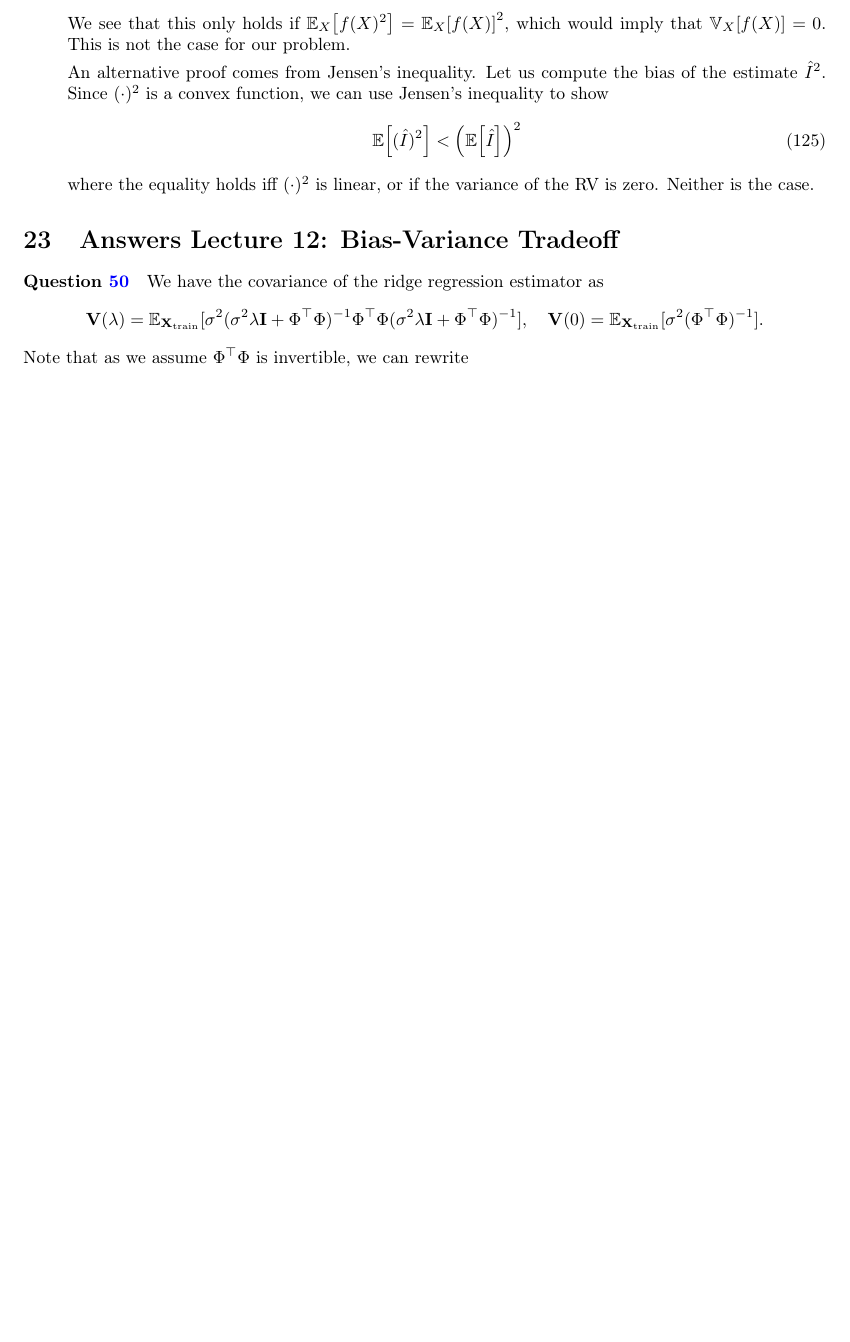
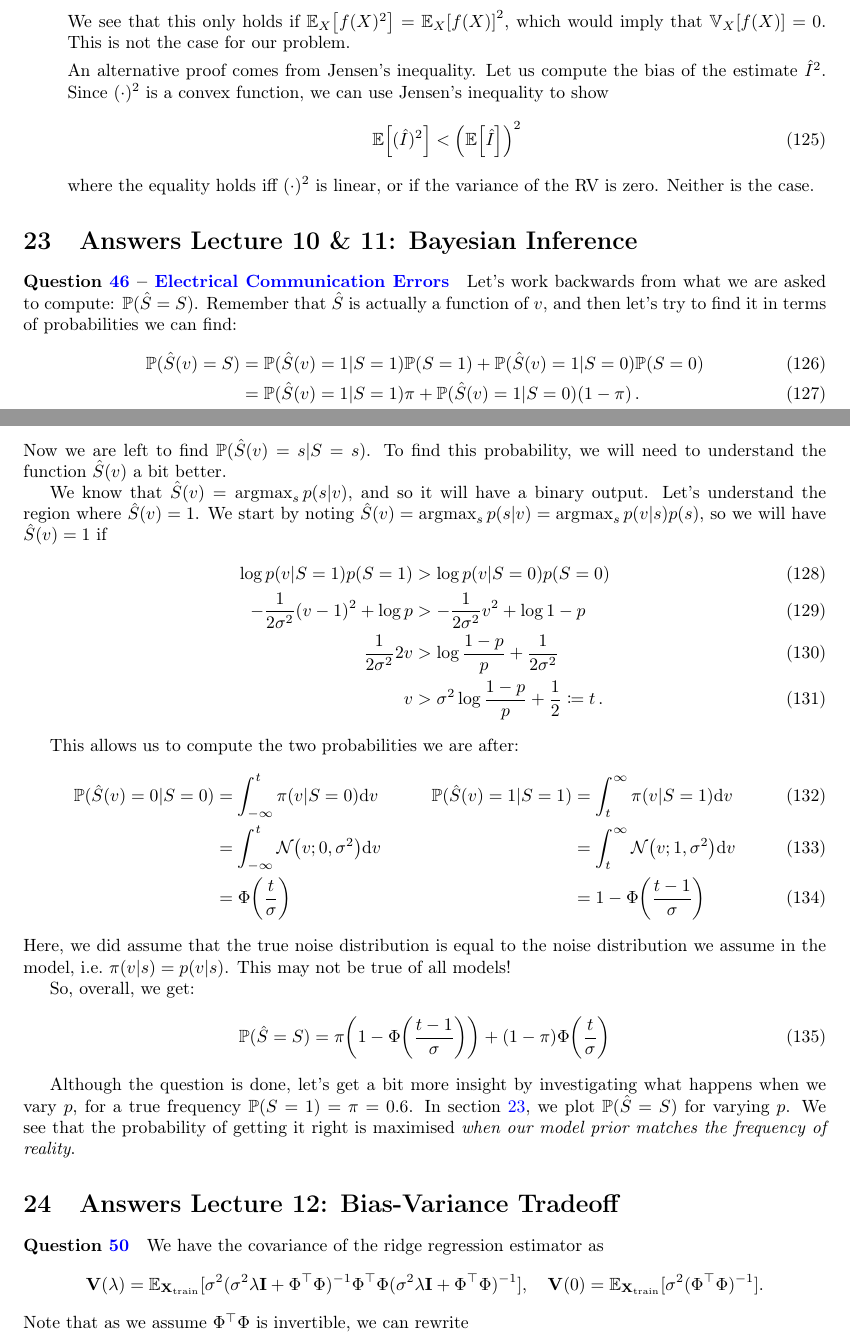
Before and after one commit to markvdw/mml-autumn-2022, a LaTeX problem sheet (exercises/exercises.tex, which reads exercises/answers-lecture-10.tex): part of page 38 of 42 before the commit and two parts of pages 38 and 39 of 44 after it, the two joined at a grey line, cut so that both start at the same text, the shorter picture padded with empty space. Compiled offline with pdfLaTeX.

Commit message:
Added answer to elec comm errors question.

```diff
--- /dev/null
+++ b/exercises/answers-lecture-10.tex
@@ -0,0 +1,33 @@
+\section{Answers Lecture 10 \& 11: Bayesian Inference}
+
+\paragraph{\questionref{q:elec-comm-errors}}
+Let's work backwards from what we are asked to compute: $\mathbb{P}(\hat S = S)$. Remember that $\hat S$ is actually a function of $v$, and then let's try to find it in terms of probabilities we can find:
+\begin{align}
+\mathbb P(\hat S(v) = S) &= \mathbb P(\hat S(v) = 1|S=1)\mathbb P(S=1) + \mathbb P(\hat S(v) = 1|S=0)\mathbb P(S=0) \\
+&=\mathbb P(\hat S(v) = 1|S=1) \pi + \mathbb P(\hat S(v) = 1|S=0) (1-\pi) \,.
+\end{align}
+Now we are left to find $\mathbb P(\hat S(v) = s|S=s)$. To find this probability, we will need to understand the function $\hat S(v)$ a bit better.
+
+We know that $\hat S(v) = \argmax_s p(s|v)$, and so it will have a binary output. Let's understand the region where $\hat S(v) = 1$. We start by noting $\hat S(v) = \argmax_s p(s|v) = \argmax_s p(v|s)p(s)$, so we will have $\hat S(v) = 1$ if
+\begin{align}
+\log p(v|S=1)p(S=1) &> \log p(v|S=0)p(S=0) \\
+-\frac{1}{2\sigma^2}(v-1)^2 + \log p &> -\frac{1}{2\sigma^2}v^2 + \log 1-p \\
+\frac{1}{2\sigma^2}2v &> \log \frac{1-p}{p} + \frac{1}{2\sigma^2} \\
+v &> \sigma^2\log \frac{1-p}{p} + \frac{1}{2} \coloneqq t \,.
+\end{align}
+
+This allows us to compute the two probabilities we are after:
+\begin{align}
+\mathbb P(\hat S(v) = 0|S=0) &= \int_{-\infty}^t \pi(v|S=0)\calcd v &
+\mathbb P(\hat S(v) = 1|S=1) &= \int_{t}^\infty \pi(v|S=1)\calcd v \\
+&= \int_{-\infty}^t \NormDist{v; 0, \sigma^2} \calcd v & &= \int_t^\infty \NormDist{v; 1, \sigma^2}\calcd v \\
+&= \Phi\left(\frac{t}{\sigma}\right) & &= 1-\Phi\left(\frac{t-1}{\sigma}\right)
+\end{align}
+Here, we did assume that the true noise distribution is equal to the noise distribution we assume in the model, i.e.~$\pi(v|s) = p(v|s)$. This may not be true of all models!
+
+So, overall, we get:
+\begin{align}
+\mathbb P(\hat S = S) = \pi \left(1-\Phi\left(\frac{t-1}{\sigma}\right)\right) + (1-\pi)\Phi\left(\frac{t}{\sigma}\right)
+\end{align}
+
+Although the question is done, let's get a bit more insight by investigating what happens when we vary $p$, for a true frequency $\mathbb P(S = 1) = \pi = 0.6$. In \cref{fig:elec-comm-errors-varyp}, we plot $\mathbb P(\hat S = S)$ for varying $p$. We see that the probability of getting it right is maximised \emph{when our model prior matches the frequency of reality}.
--- a/exercises/exercises.tex
+++ b/exercises/exercises.tex
@@ -29,6 +29,7 @@
 
 \usepackage{enumitem}
 \usepackage{epsdice}
+\usepackage{bbm}
 
 \input{../includes/tikzlibrarybayesnet.code.tex}
 \input{../includes/tikzlibraryipe.code.tex}
```
Also changed, not shown: exercises/elec-decoding-errors.png (added), exercises/exercises.pdf, exercises/answers-lecture-10.tex (7 more changed lines), exercises/exercises.tex (4 more changed lines), 1 other file.
